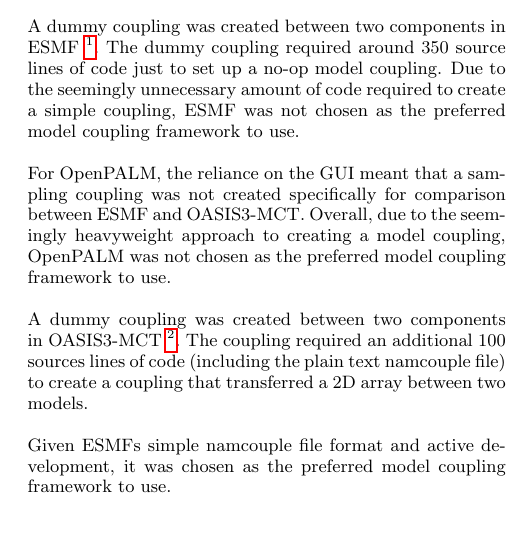
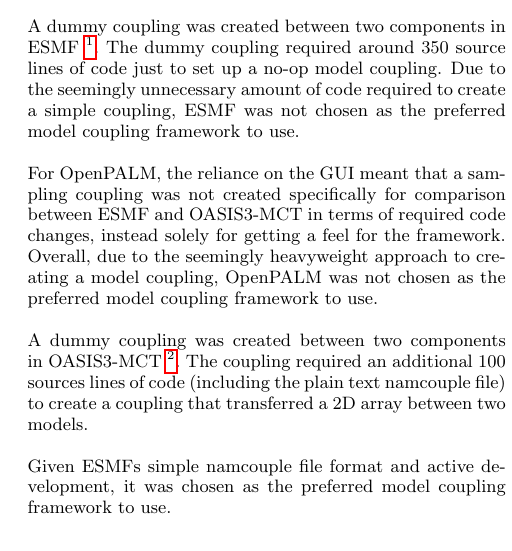
Before and after one commit to jessr92/LES-WRF-MPI, a LaTeX paper (Project Proposal/1002536r.tex): part of one column of page 5 of 6, cut so that both start at the same text, the shorter picture padded with empty space. Compiled offline with pdfLaTeX.

Commit message:
Minor rewording

```diff
--- a/Project Proposal/1002536r.tex
+++ b/Project Proposal/1002536r.tex
@@ -424,9 +424,10 @@
 preferred model coupling framework to use.
 
 For OpenPALM, the reliance on the GUI meant that a sampling coupling was not
-created specifically for comparison between ESMF and OASIS3-MCT. Overall, due to
-the seemingly heavyweight approach to creating a model coupling, OpenPALM was
-not chosen as the preferred model coupling framework to use.
+created specifically for comparison between ESMF and OASIS3-MCT in terms of
+required code changes, instead solely for getting a feel for the framework.
+Overall, due to the seemingly heavyweight approach to creating a model coupling,
+OpenPALM was not chosen as the preferred model coupling framework to use.
 
 A dummy coupling was created between two components in OASIS3-MCT
 \footnote{\url{https://github.com/gordon1992/LES-WRF-MPI/tree/master/
```
